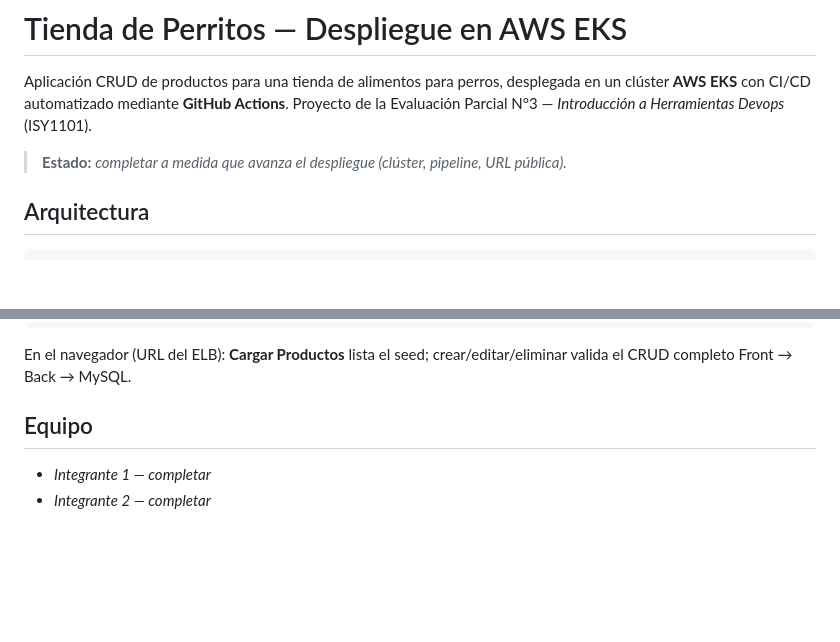
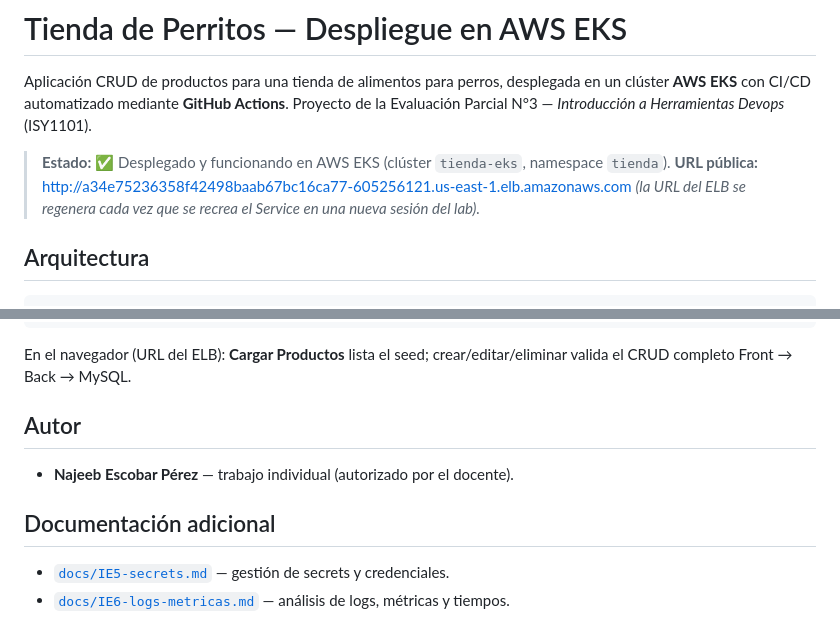
Before and after one commit to najescobar-ui/DevOpsE3, a Markdown page: README.md, 2 parts joined by grey strips. Drawn GitHub-style; blank space fills up the shorter version.

Commit message:
docs: completar README (estado desplegado, URL publica, autor)

```diff
--- a/README.md
+++ b/README.md
@@ -4,7 +4,9 @@ Aplicación CRUD de productos para una tienda de alimentos para perros, desplega
 **AWS EKS** con CI/CD automatizado mediante **GitHub Actions**. Proyecto de la Evaluación Parcial
 N°3 — *Introducción a Herramientas Devops* (ISY1101).
 
-> **Estado:** _completar a medida que avanza el despliegue (clúster, pipeline, URL pública)._
+> **Estado:** ✅ Desplegado y funcionando en AWS EKS (clúster `tienda-eks`, namespace `tienda`).
+> **URL pública:** http://a34e75236358f42498baab67bc16ca77-605256121.us-east-1.elb.amazonaws.com
+> _(la URL del ELB se regenera cada vez que se recrea el Service en una nueva sesión del lab)._
 
 ## Arquitectura
 
@@ -147,7 +149,11 @@ kubectl delete pod -l app=tienda-backend -n tienda   # self-healing: k8s recrea
 En el navegador (URL del ELB): **Cargar Productos** lista el seed; crear/editar/eliminar valida el
 CRUD completo Front → Back → MySQL.
 
-## Equipo
+## Autor
 
-- _Integrante 1 — completar_
-- _Integrante 2 — completar_
+- **Najeeb Escobar Pérez** — trabajo individual (autorizado por el docente).
+
+## Documentación adicional
+
+- [`docs/IE5-secrets.md`](docs/IE5-secrets.md) — gestión de secrets y credenciales.
+- [`docs/IE6-logs-metricas.md`](docs/IE6-logs-metricas.md) — análisis de logs, métricas y tiempos.
```
